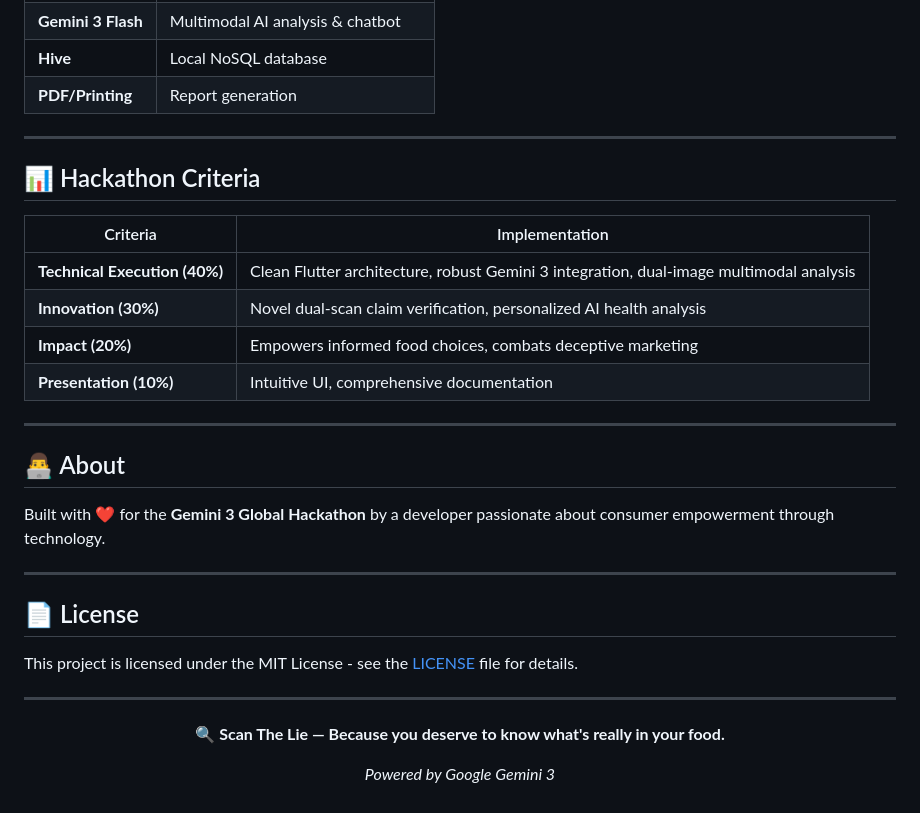
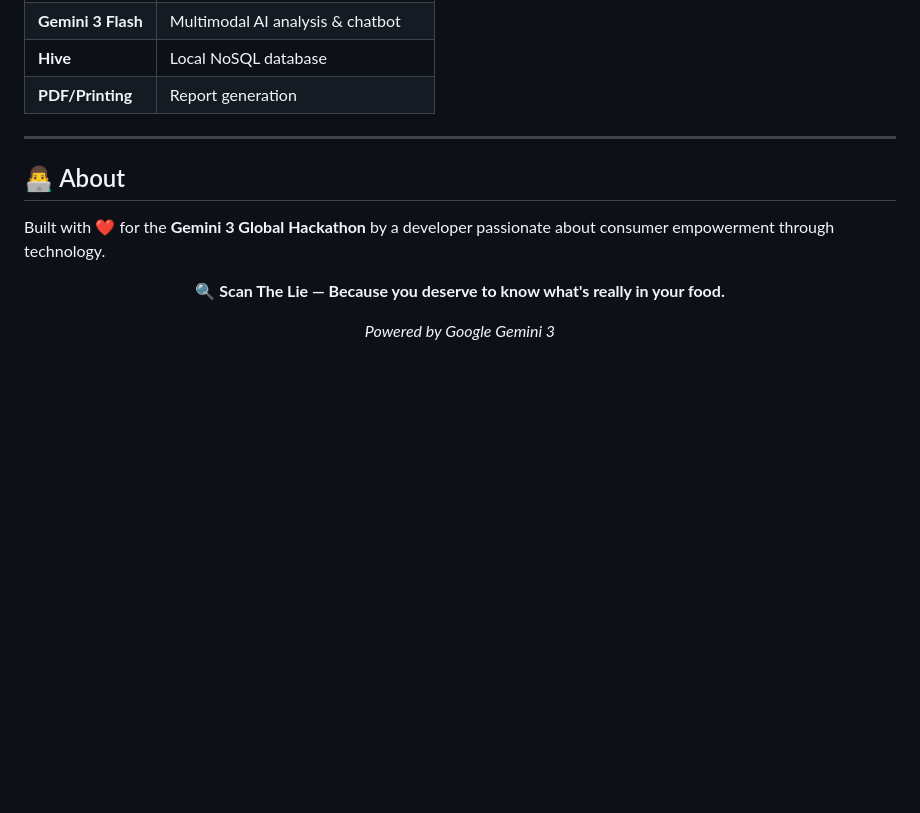
Before and after one commit to muhammedashharps/Scan-The-Lie-App, a Markdown page: README.md, the part around the change. Rendered like a GitHub page; blank space fills up the shorter version.

```diff
--- a/README.md
+++ b/README.md
@@ -138,28 +138,11 @@ flutter run
 
 ---
 
-## 📊 Hackathon Criteria
-
-| Criteria | Implementation |
-|----------|----------------|
-| **Technical Execution (40%)** | Clean Flutter architecture, robust Gemini 3 integration, dual-image multimodal analysis |
-| **Innovation (30%)** | Novel dual-scan claim verification, personalized AI health analysis |
-| **Impact (20%)** | Empowers informed food choices, combats deceptive marketing |
-| **Presentation (10%)** | Intuitive UI, comprehensive documentation |
-
----
 
 ## 👨‍💻 About
 
 Built with ❤️ for the **Gemini 3 Global Hackathon** by a developer passionate about consumer empowerment through technology.
 
----
-
-## 📄 License
-
-This project is licensed under the MIT License - see the [LICENSE](LICENSE) file for details.
-
----
 
 <div align="center">
 
```
